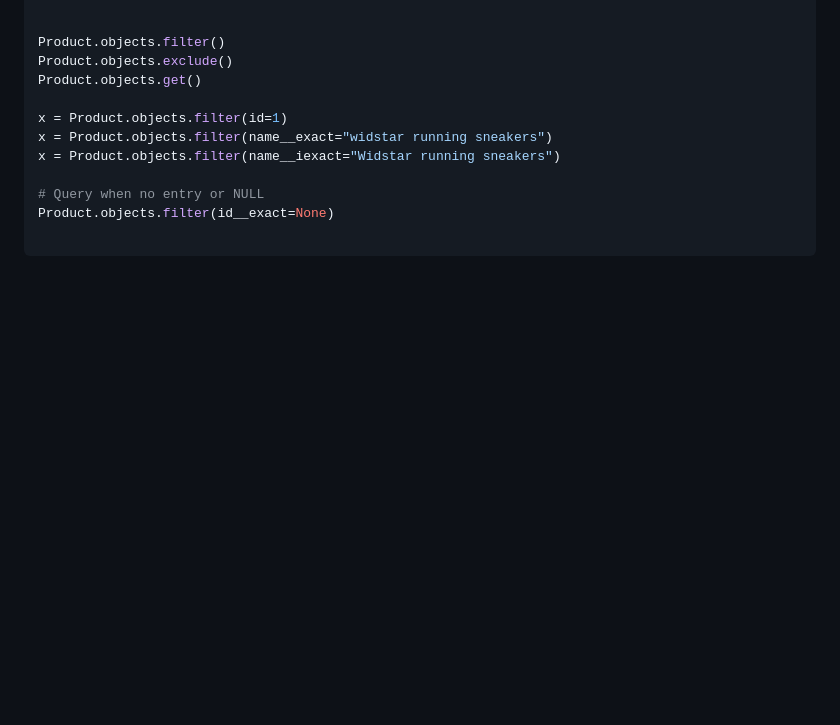
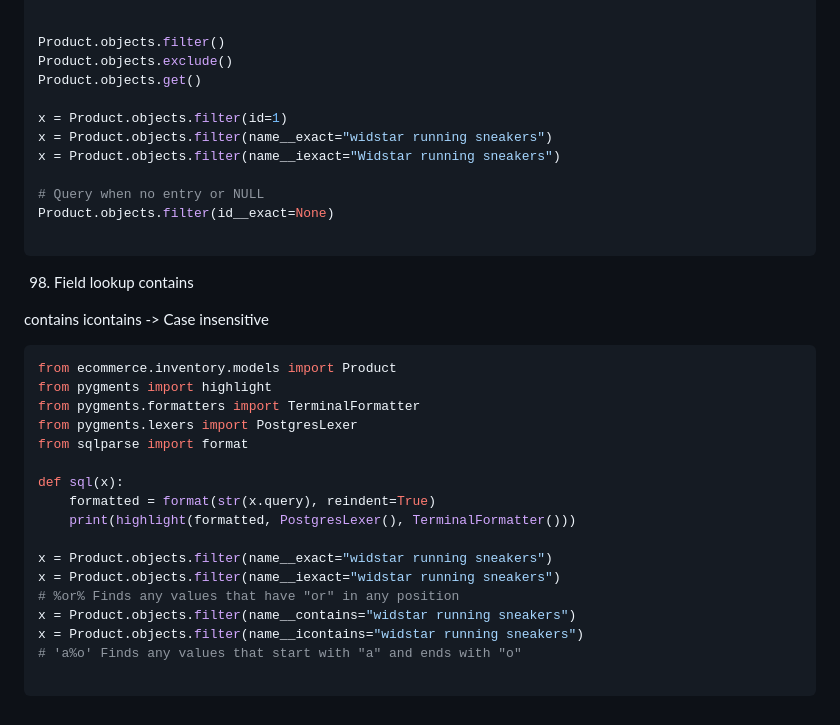
Before and after one commit to robinsonbrz/django-orm-mastery, a Markdown page: README.md, the part around the change. Drawn GitHub-style; blank space fills up the shorter version.

Commit message:
chore: aula 98

````diff
--- a/README.md
+++ b/README.md
@@ -1778,3 +1778,29 @@ x = Product.objects.filter(name__iexact="Widstar running sneakers")
 Product.objects.filter(id__exact=None)
 
 ```
+
+98. Field lookup contains
+
+contains
+icontains -> Case insensitive
+
+
+```python
+from ecommerce.inventory.models import Product
+from pygments import highlight
+from pygments.formatters import TerminalFormatter
+from pygments.lexers import PostgresLexer
+from sqlparse import format
+
+def sql(x):
+    formatted = format(str(x.query), reindent=True)
+    print(highlight(formatted, PostgresLexer(), TerminalFormatter()))
+
+x = Product.objects.filter(name__exact="widstar running sneakers")
+x = Product.objects.filter(name__iexact="widstar running sneakers")
+# %or% Finds any values that have "or" in any position
+x = Product.objects.filter(name__contains="widstar running sneakers")
+x = Product.objects.filter(name__icontains="widstar running sneakers")
+# 'a%o' Finds any values that start with "a" and ends with "o"
+
+```
````
